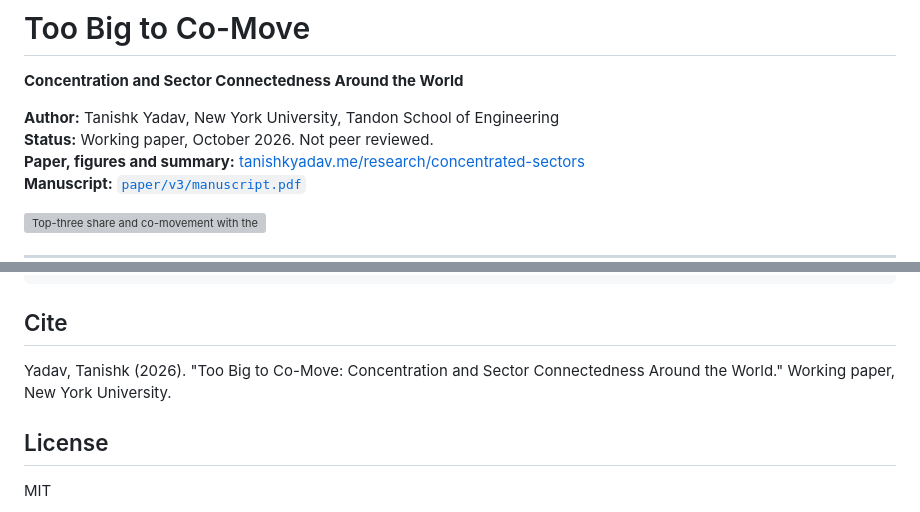
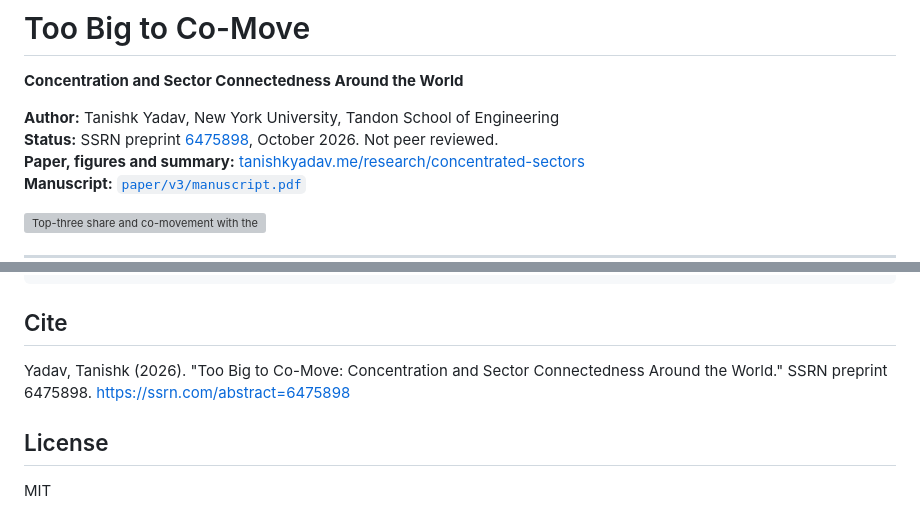
Before and after one commit to tanishhky/sp500-sector-analysis, a Markdown page: README.md, 2 parts joined by grey strips. GitHub-like rendering; grey boxes are pictures that could not be loaded.

Commit message:
README: SSRN preprint 6475898 now carries this paper (#4)
SSRN approved the revision on 2026-10-22, so the status line and the
citation link the preprint instead of saying "working paper".


Claude-Session: https://claude.ai/code/session_01LoPTUVCGhJQZPyyi2AXpPq

Co-authored-by: Tanishk Yadav <tanishhky@users.noreply.github.com>
Co-authored-by: Claude Opus 5.5 <noreply@anthropic.com>

```diff
--- a/README.md
+++ b/README.md
@@ -3,7 +3,7 @@
 **Concentration and Sector Connectedness Around the World**
 
 **Author:** Tanishk Yadav, New York University, Tandon School of Engineering\
-**Status:** Working paper, October 2026. Not peer reviewed.\
+**Status:** SSRN preprint [6475898](https://papers.ssrn.com/sol3/papers.cfm?abstract_id=6475898), October 2026. Not peer reviewed.\
 **Paper, figures and summary:** [tanishkyadav.me/research/concentrated-sectors](https://www.tanishkyadav.me/research/concentrated-sectors)\
 **Manuscript:** [`paper/v3/manuscript.pdf`](paper/v3/manuscript.pdf)
 
@@ -111,7 +111,7 @@ paper/v3/                  manuscript and figures
 
 ## Cite
 
-Yadav, Tanishk (2026). "Too Big to Co-Move: Concentration and Sector Connectedness Around the World." Working paper, New York University.
+Yadav, Tanishk (2026). "Too Big to Co-Move: Concentration and Sector Connectedness Around the World." SSRN preprint 6475898. https://ssrn.com/abstract=6475898
 
 ## License
 
```
